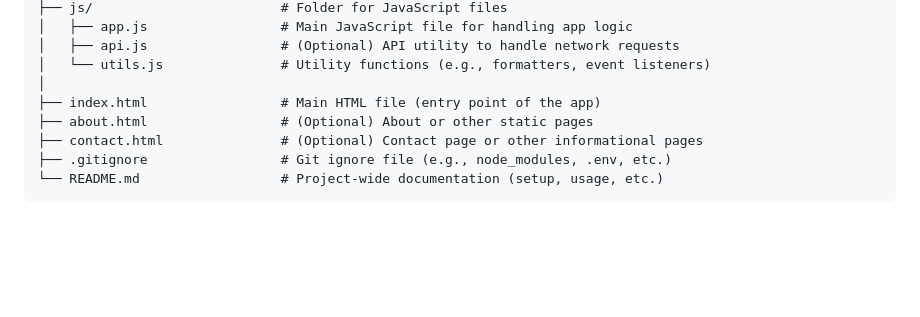
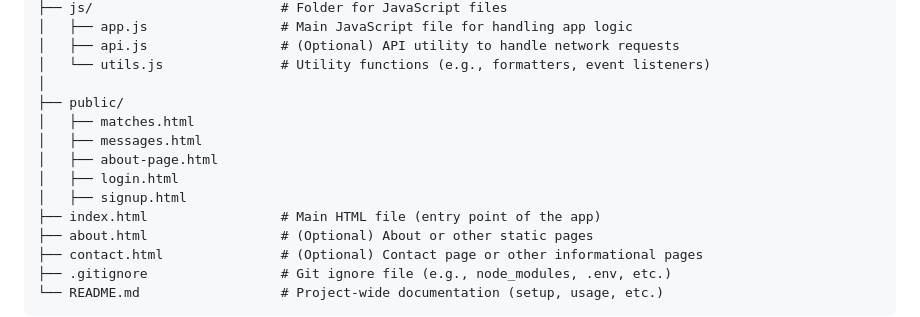
Before and after one commit to Felix-coders/Tinder-website, a Markdown page: tinder-web-app/README.md, the part around the change. Drawn GitHub-style; blank space fills up the shorter version.

```diff
--- a/tinder-web-app/README.md
+++ b/tinder-web-app/README.md
@@ -38,6 +38,12 @@ tinder-web-app/
 │   ├── api.js                 # (Optional) API utility to handle network requests
 │   └── utils.js               # Utility functions (e.g., formatters, event listeners)
 │
+├── public/
+│   ├── matches.html
+│   ├── messages.html
+│   ├── about-page.html
+│   ├── login.html
+│   ├── signup.html
 ├── index.html                 # Main HTML file (entry point of the app)
 ├── about.html                 # (Optional) About or other static pages
 ├── contact.html               # (Optional) Contact page or other informational pages
```
